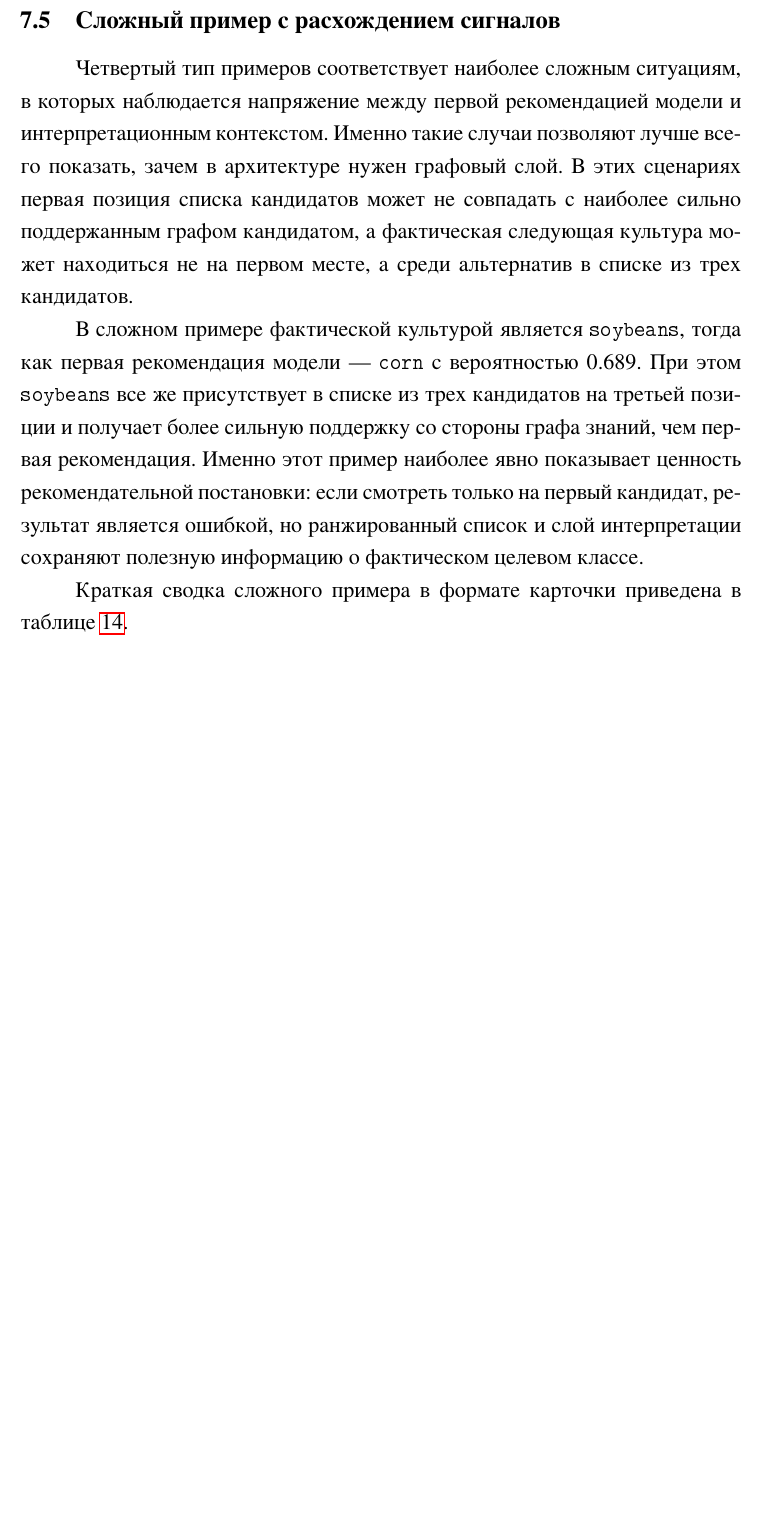
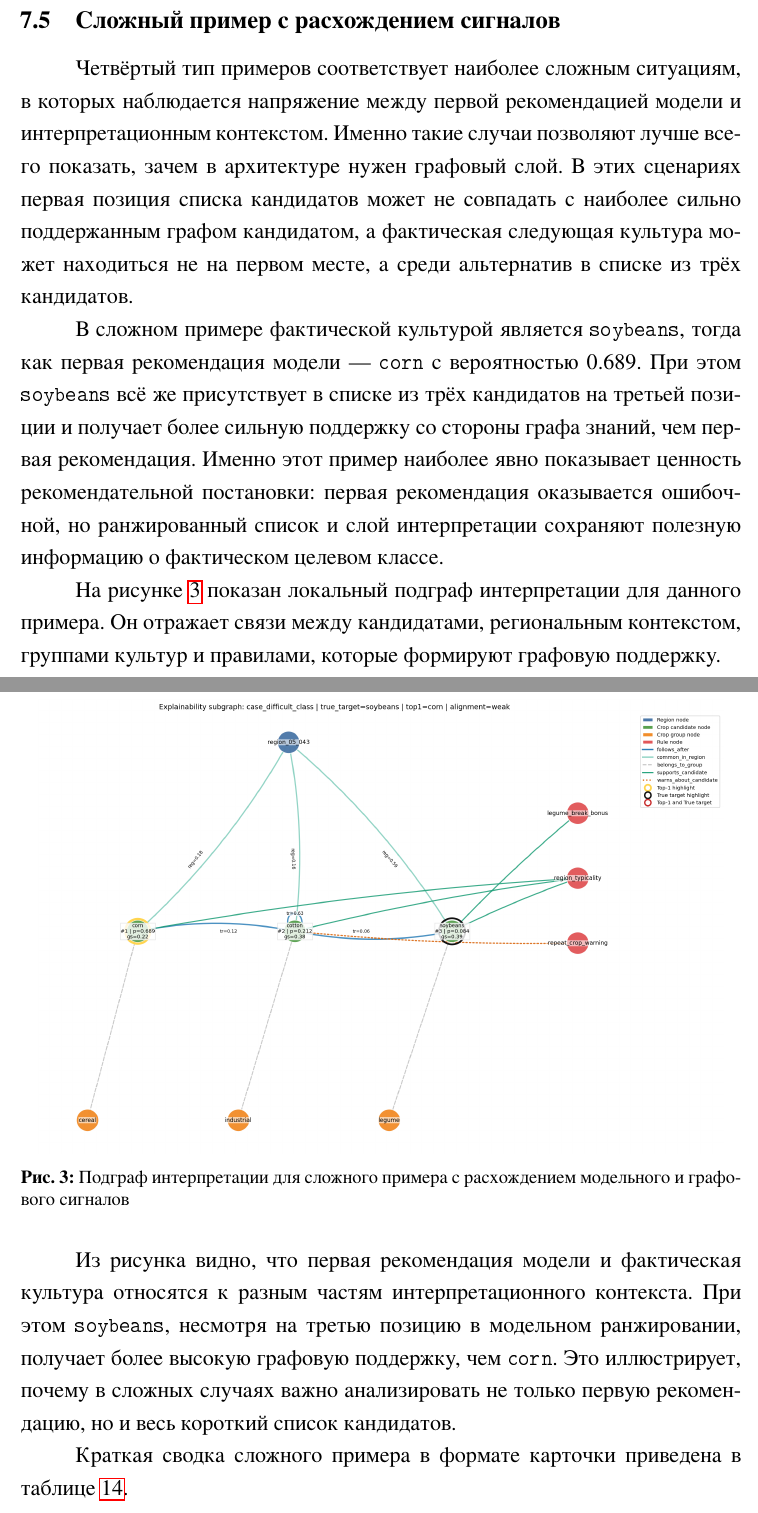
Before and after one commit to KordyD/diploma-crop-rotation-rec-sys, a LaTeX thesis (diploma/crop-rotation/diploma.tex, which reads diploma/crop-rotation/chapters/10_case_studies.tex): part of page 49 of 70 before the commit and two parts of pages 49 and 50 of 71 after it, the two joined at a grey line, cut so that both start at the same text, the shorter picture padded with empty space. The pictures show the PDF file diploma/crop-rotation/diploma.pdf that the author committed with the source.

Commit message:
case chapter

```diff
--- a/diploma/crop-rotation/chapters/10_case_studies.tex
+++ b/diploma/crop-rotation/chapters/10_case_studies.tex
@@ -94,18 +93,32 @@ CatBoost также ставит \texttt{forage\_hay} на первое мест
 
 \subsection{Сложный пример с расхождением сигналов}
 
-Четвертый тип примеров соответствует наиболее сложным ситуациям, в которых наблюдается напряжение между первой
+Четвёртый тип примеров соответствует наиболее сложным ситуациям, в которых наблюдается напряжение между первой
 рекомендацией модели и интерпретационным контекстом. Именно такие случаи позволяют лучше всего показать, зачем в
 архитектуре нужен графовый слой. В этих сценариях первая позиция списка кандидатов может не совпадать с наиболее сильно
 поддержанным графом кандидатом, а фактическая следующая культура может находиться не на первом месте, а среди
-альтернатив в списке из трех кандидатов.
+альтернатив в списке из трёх кандидатов.
 
 В сложном примере фактической культурой является \texttt{soybeans}, тогда как первая рекомендация модели ---
-\texttt{corn} с вероятностью 0.689. При этом \texttt{soybeans} все же присутствует в списке из трех кандидатов на
-третьей позиции и получает более сильную поддержку со стороны графа знаний, чем первая рекомендация. Именно этот пример
-наиболее явно показывает ценность рекомендательной постановки: если смотреть только на первый кандидат, результат
-является ошибкой, но ранжированный список и слой интерпретации сохраняют полезную информацию о фактическом целевом
-классе.
+\texttt{corn} с вероятностью 0.689. При этом \texttt{soybeans} всё же присутствует в списке из трёх кандидатов на
+третьей позиции и получает более сильную поддержку со стороны графа знаний, чем первая рекомендация.
+Именно этот пример наиболее явно показывает ценность рекомендательной постановки: первая рекомендация оказывается ошибочной,
+но ранжированный список и слой интерпретации сохраняют полезную информацию о фактическом целевом классе.
+
+На рисунке~\ref{fig:difficult-case-subgraph} показан локальный подграф интерпретации для данного примера. Он отражает
+связи между кандидатами, региональным контекстом, группами культур и правилами, которые формируют графовую поддержку.
+
+\begin{figure}[H]
+    \centering
+    \includegraphics[width=0.95\textwidth]{figures/case_difficult_class.png}
+    \caption{Подграф интерпретации для сложного примера с расхождением модельного и графового сигналов}
+    \label{fig:difficult-case-subgraph}
+\end{figure}
+
+Из рисунка видно, что первая рекомендация модели и фактическая культура относятся к разным частям интерпретационного
+контекста. При этом \texttt{soybeans}, несмотря на третью позицию в модельном ранжировании, получает более высокую
+графовую поддержку, чем \texttt{corn}. Это иллюстрирует, почему в сложных случаях важно анализировать не только первую
+рекомендацию, но и весь короткий список кандидатов.
 
 Краткая сводка сложного примера в формате карточки приведена в таблице~\ref{tab:difficult-case-card}.
 
```
Also changed, not shown: diploma/crop-rotation/chapters/10_case_studies_summary_table.tex (+7 -7 lines), diploma/crop-rotation/diploma.pdf, diploma/crop-rotation/chapters/10_case_studies.tex (15 more changed lines).
